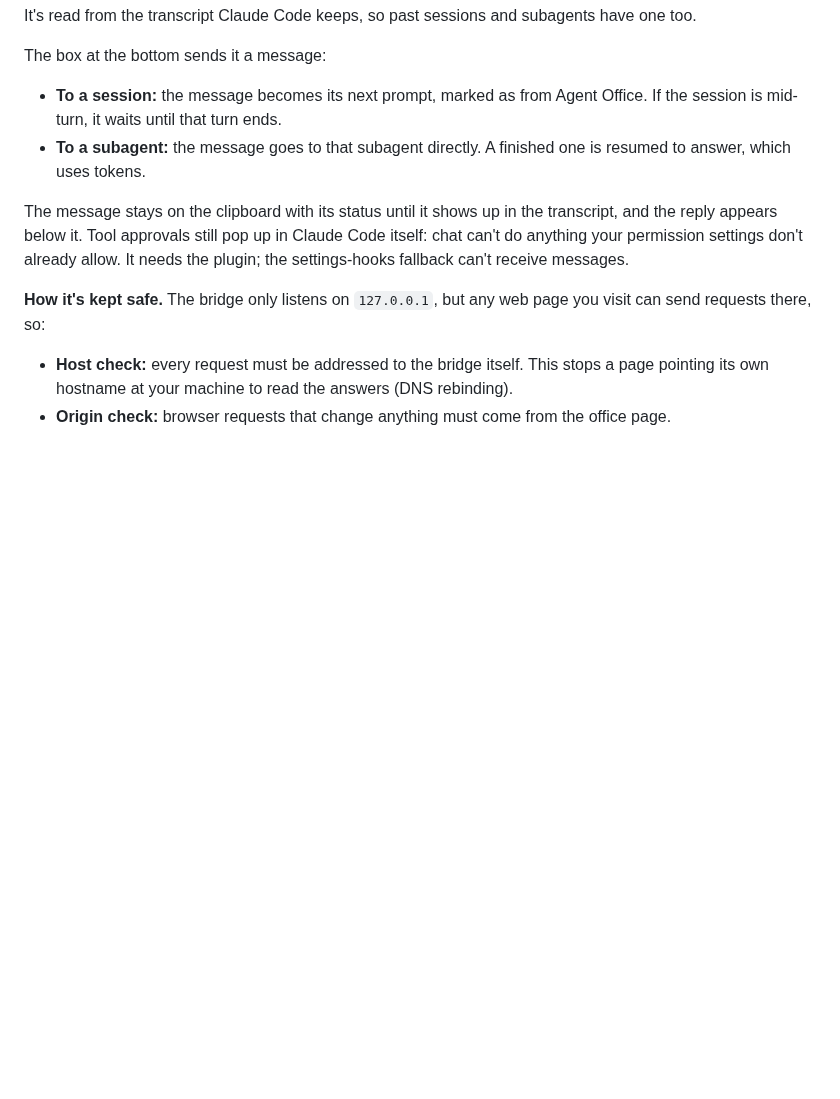
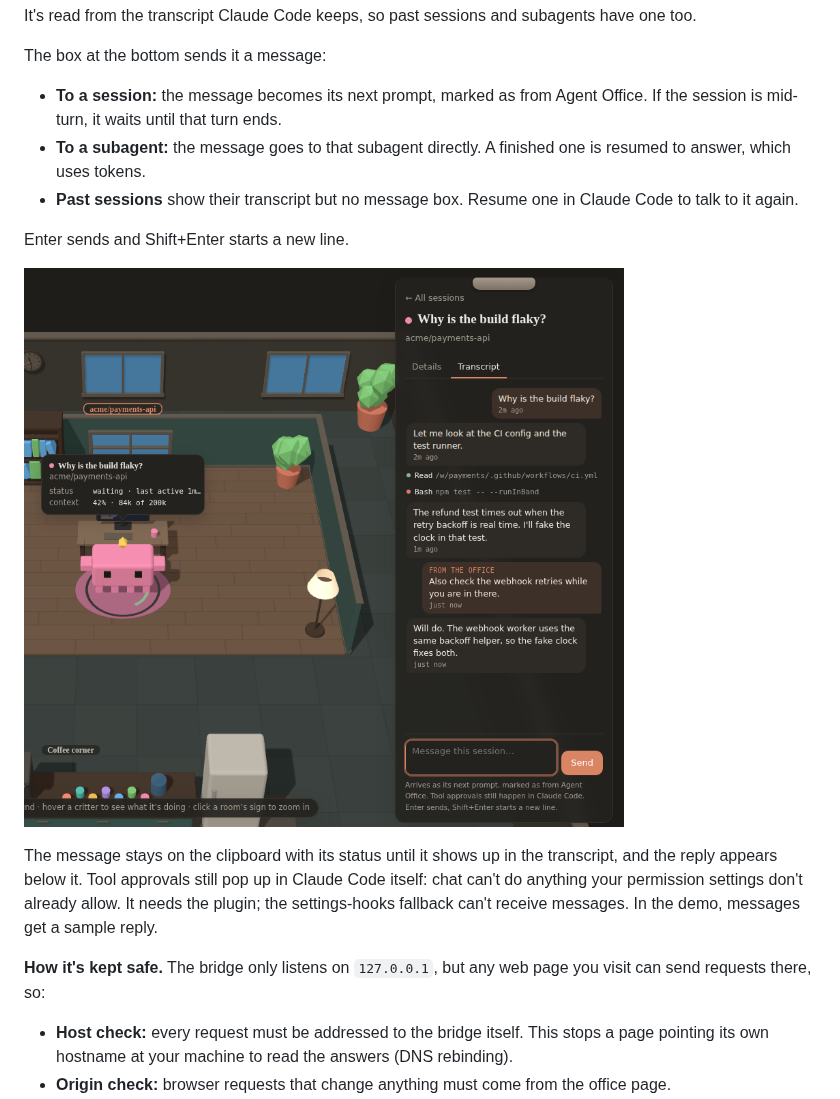
Before and after one commit to tharun-se95/ModsArena, a Markdown page: README.md, the part around one of its changes. Rendered like a GitHub page; pictures changed too: docs/agent-office-chat.png (added); blank space fills up the shorter version.

```diff
--- a/README.md
+++ b/README.md
@@ -103,8 +104,13 @@ The box at the bottom sends it a message:
 
 - **To a session:** the message becomes its next prompt, marked as from Agent Office. If the session is mid-turn, it waits until that turn ends.
 - **To a subagent:** the message goes to that subagent directly. A finished one is resumed to answer, which uses tokens.
+- **Past sessions** show their transcript but no message box. Resume one in Claude Code to talk to it again.
 
-The message stays on the clipboard with its status until it shows up in the transcript, and the reply appears below it. Tool approvals still pop up in Claude Code itself: chat can't do anything your permission settings don't already allow. It needs the plugin; the settings-hooks fallback can't receive messages.
+Enter sends and Shift+Enter starts a new line.
+
+![The Transcript tab: a session's prompts, replies and tool calls, a message from the office, and the session's answer](docs/agent-office-chat.png)
+
+The message stays on the clipboard with its status until it shows up in the transcript, and the reply appears below it. Tool approvals still pop up in Claude Code itself: chat can't do anything your permission settings don't already allow. It needs the plugin; the settings-hooks fallback can't receive messages. In the demo, messages get a sample reply.
 
 **How it's kept safe.** The bridge only listens on `127.0.0.1`, but any web page you visit can send requests there, so:
 
```
Also changed, not shown: other parts of README.md (+3 -2 lines).
